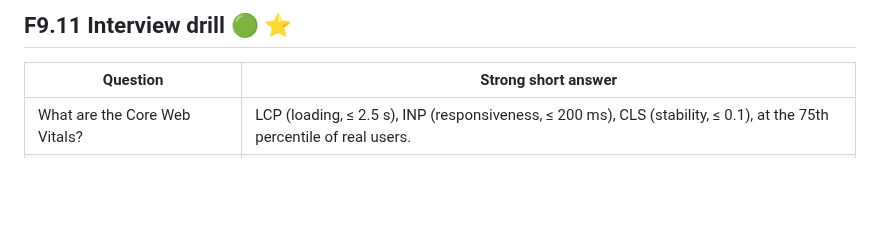
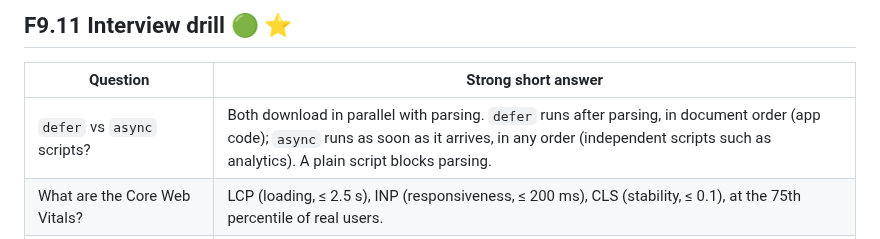
Before and after one commit to gamaleldin11/career-tracks, a Markdown page: content/modules/F9_Performance_And_Rendering.md, the part around the change. Drawn GitHub-style; blank space fills up the shorter version.

```diff
--- a/content/modules/F9_Performance_And_Rendering.md
+++ b/content/modules/F9_Performance_And_Rendering.md
@@ -309,6 +309,7 @@ onLCP(send); onINP(send); onCLS(send);
 
 | Question | Strong short answer |
 |---|---|
+| `defer` vs `async` scripts? | Both download in parallel with parsing. `defer` runs after parsing, in document order (app code); `async` runs as soon as it arrives, in any order (independent scripts such as analytics). A plain script blocks parsing. |
 | What are the Core Web Vitals? | LCP (loading, ≤ 2.5 s), INP (responsiveness, ≤ 200 ms), CLS (stability, ≤ 0.1), at the 75th percentile of real users. |
 | What replaced FID? | INP, in March 2024; it measures the full latency of all interactions, not just the first input's delay. |
 | How do you improve LCP? | Faster TTFB (caching, CDN, SSR), discover the LCP image early with preload and fetchpriority, optimise its size and format, remove render-blocking resources. |
```
Also changed, not shown: content/modules/B8_Caching_Queues_Jobs.md (+1 -0 lines), content/modules/S9_Web_Security.md (+1 -0 lines).
